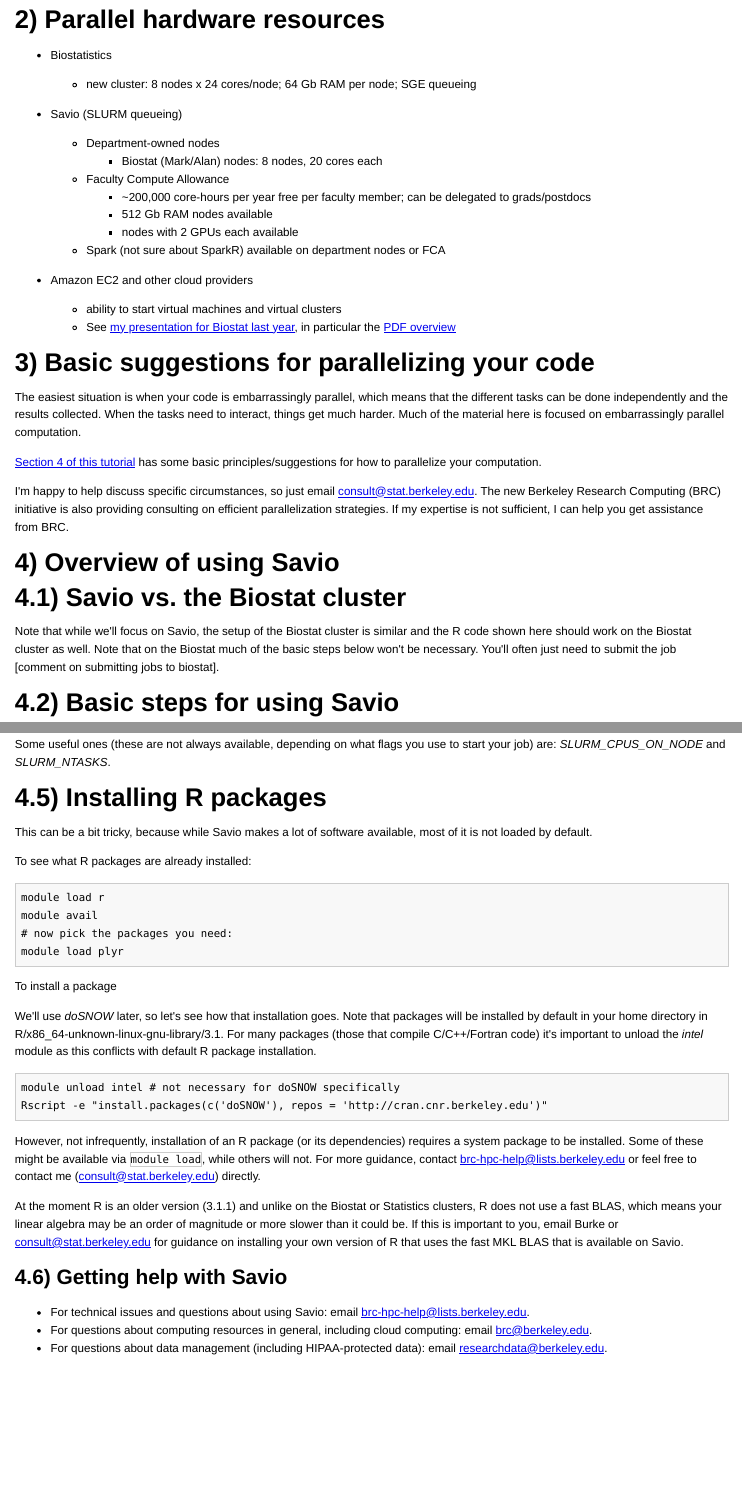
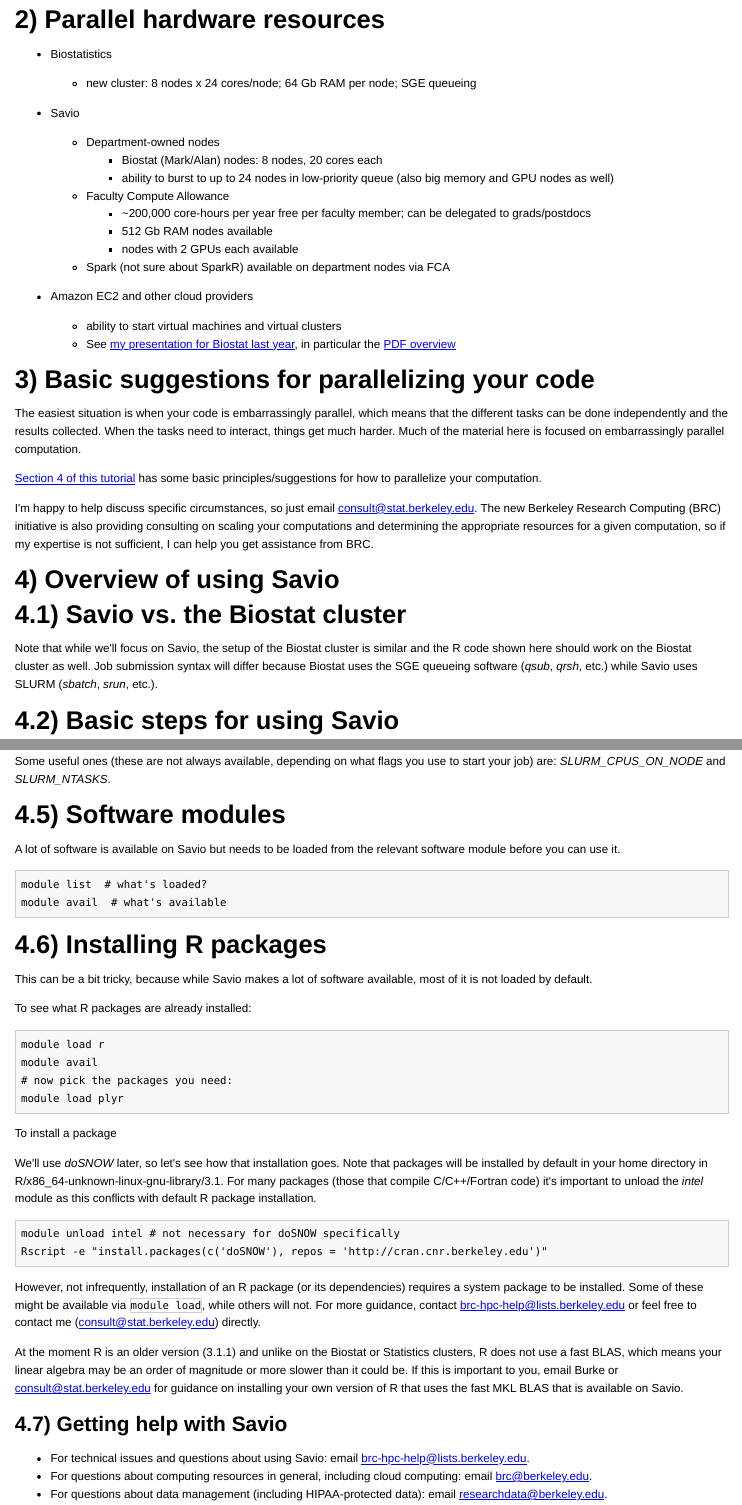
Before and after one commit to berkeley-scf/savio-biostat-2016, an R Markdown document (savio.Rmd): the page in a window 1100 px wide, from 1430 px down before the commit and from 1450 px down after it, so that both start at the same text, and a second part further down, joined at a grey line. The pictures show the output file savio.html that the author committed with the source, opened offline; long lines of code are wrapped.

Commit message:
some text and code fixes

````diff
--- a/foreach-multicore.R
+++ b/foreach-multicore.R
@@ -4,16 +4,18 @@
 # sbatch -A ac_scsguest -p savio  -N 1 -t 30:0 job.sh
 #
 # job.sh:
+# module load r
 # R CMD BATCH --no-save foreach-multicore.R foreach-multicore.Rout
 
-install.packages('doParallel', repos = 'http://cran.cnr.berkeley.edu')
+# make sure doParallel is installed
+# install.packages('doParallel', repos = 'http://cran.cnr.berkeley.edu')
 
 library(doParallel)
 taskFun <- function(){
 	mn <- mean(rnorm(10000000))
 	return(mn)
 }
-nCores <- Sys.getenv('SLURM_CPUS_ON_NODE')
+nCores <- as.numeric(Sys.getenv('SLURM_CPUS_ON_NODE'))
 registerDoParallel(nCores)
 
 nTasks <- 60
--- a/parallel-apply-multicore.R
+++ b/parallel-apply-multicore.R
@@ -15,7 +16,7 @@
 	return(mn)
 }
 
-nCores <- Sys.getenv('SLURM_CPUS_ON_NODE')
+nCores <- as.numeric(Sys.getenv('SLURM_CPUS_ON_NODE'))
 cl <- makeCluster(nCores)
 
 nTasks <- 60
--- a/savio.Rmd
+++ b/savio.Rmd
@@ -96,14 +98,15 @@
  - Biostatistics
    - new cluster: 8 nodes x 24 cores/node; 64 Gb RAM per node; SGE queueing
 
- - Savio (SLURM queueing)
+ - Savio
    - Department-owned nodes
      - Biostat (Mark/Alan) nodes: 8 nodes, 20 cores each
+     - ability to burst to up to 24 nodes in low-priority queue (also big memory and GPU nodes as well)
    - Faculty Compute Allowance
      - ~200,000 core-hours per year free per faculty member; can be delegated to grads/postdocs
      - 512 Gb RAM nodes available
      - nodes with 2 GPUs each available
-   - Spark (not sure about SparkR) available on department nodes or FCA
+   - Spark (not sure about SparkR) available on department nodes via FCA
 
  - Amazon EC2 and other cloud providers
    - ability to start virtual machines and virtual clusters
@@ -121,14 +124,14 @@
 
 I'm happy to help discuss specific circumstances, so just email consult@stat.berkeley.edu.
 The new Berkeley Research Computing (BRC) initiative is also providing
-consulting on efficient parallelization strategies. If my expertise
+consulting on scaling your computations and determining the appropriate resources for a given computation, so if my expertise
 is not sufficient, I can help you get assistance from BRC.
 
 # 4) Overview of using Savio
 
 # 4.1) Savio vs. the Biostat cluster
 
-Note that while we'll focus on Savio, the setup of the Biostat cluster is similar and the R code shown here should work on the Biostat cluster as well. Note that on the Biostat much of the basic steps below won't be necessary. You'll often just need to submit the job [comment on submitting jobs to biostat].
+Note that while we'll focus on Savio, the setup of the Biostat cluster is similar and the R code shown here should work on the Biostat cluster as well. Job submission syntax will differ because Biostat uses the SGE queueing software (*qsub*, *qrsh*, etc.) while Savio uses SLURM (*sbatch*, *srun*, etc.).
 
 # 4.2) Basic steps for using Savio
 
@@ -210,13 +213,23 @@
 
 Some useful ones (these are not always available, depending on what flags you use to start your job) are: *SLURM_CPUS_ON_NODE* and *SLURM_NTASKS*.
 
-# 4.5) Installing R packages
+# 4.5) Software modules
+
+A lot of software is available on Savio but needs to be loaded from the relevant software module before you can use it.
+
+```{r, modules, engine='bash', eval=FALSE}
+module list  # what's loaded?
+module avail  # what's available
+```
+
+
+# 4.6) Installing R packages
 
 This can be a bit tricky, because while Savio makes a lot of software available, most of it is not loaded by default.
 
 To see what R packages are already installed:
 
-```{r, modules, engine='bash', eval=FALSE}
+```{r, r-modules, engine='bash', eval=FALSE}
 module load r
 module avail
 # now pick the packages you need:
@@ -236,7 +249,9 @@
 
 At the moment R is an older version (3.1.1) and unlike on the Biostat or Statistics clusters, R does not use a fast BLAS, which means your linear algebra may be an order of magnitude or more slower than it could be. If this is important to you, email Burke or consult@stat.berkeley.edu for guidance on installing your own version of R that uses the fast MKL BLAS that is available on Savio.
 
-## 4.6) Getting help with Savio
+## 4.7) Getting help with Savio
+
+Berkeley Research Computing provides consulting for campus researchers and can help answer questions in a variety of areas.
 
  - For technical issues and questions about using Savio: email brc-hpc-help@lists.berkeley.edu.
  - For questions about computing resources in general, including cloud computing: email brc@berkeley.edu.
````
Also changed, not shown: foreach-doSNOW.R (+1 -0 lines), parallel-apply-distributed.R (+1 -0 lines), savio.html, parallel-apply-multicore.R (1 more changed lines), savio.Rmd (19 more changed lines).
